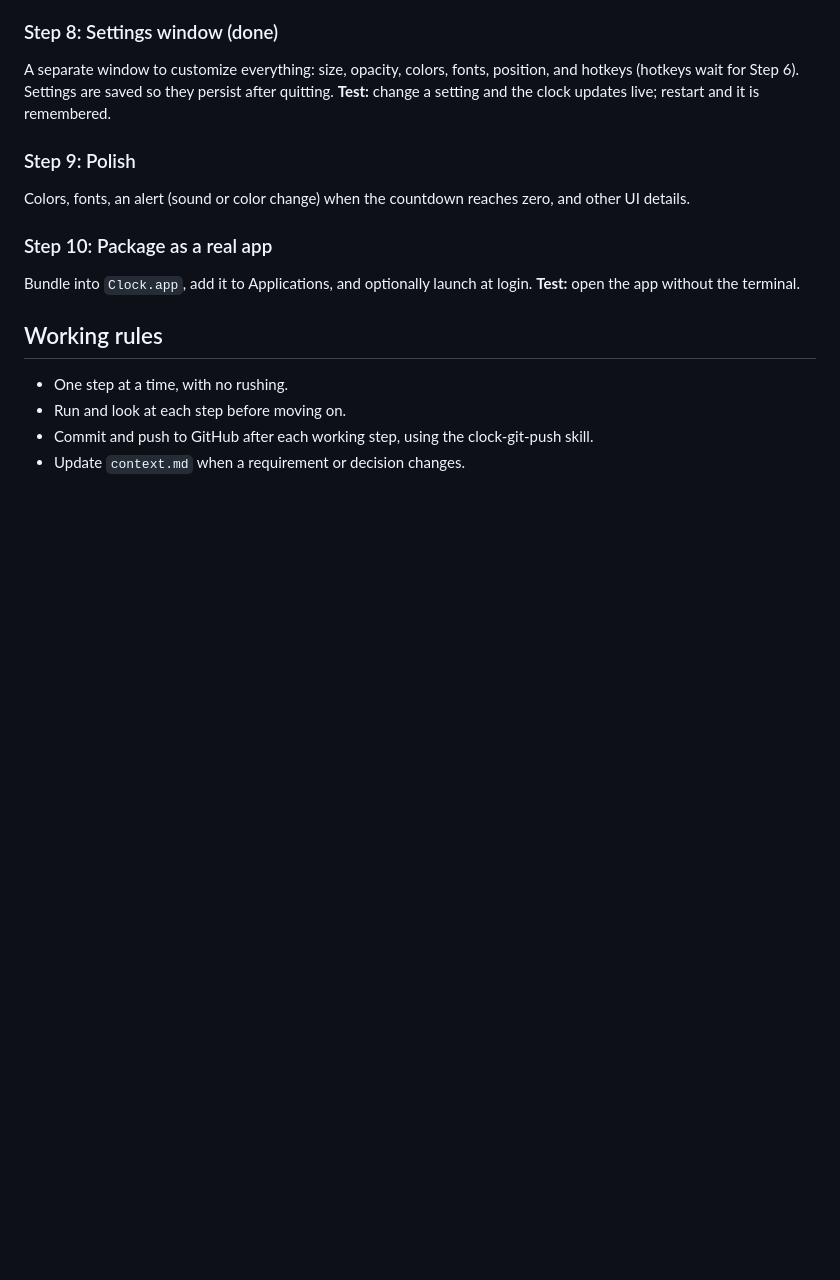
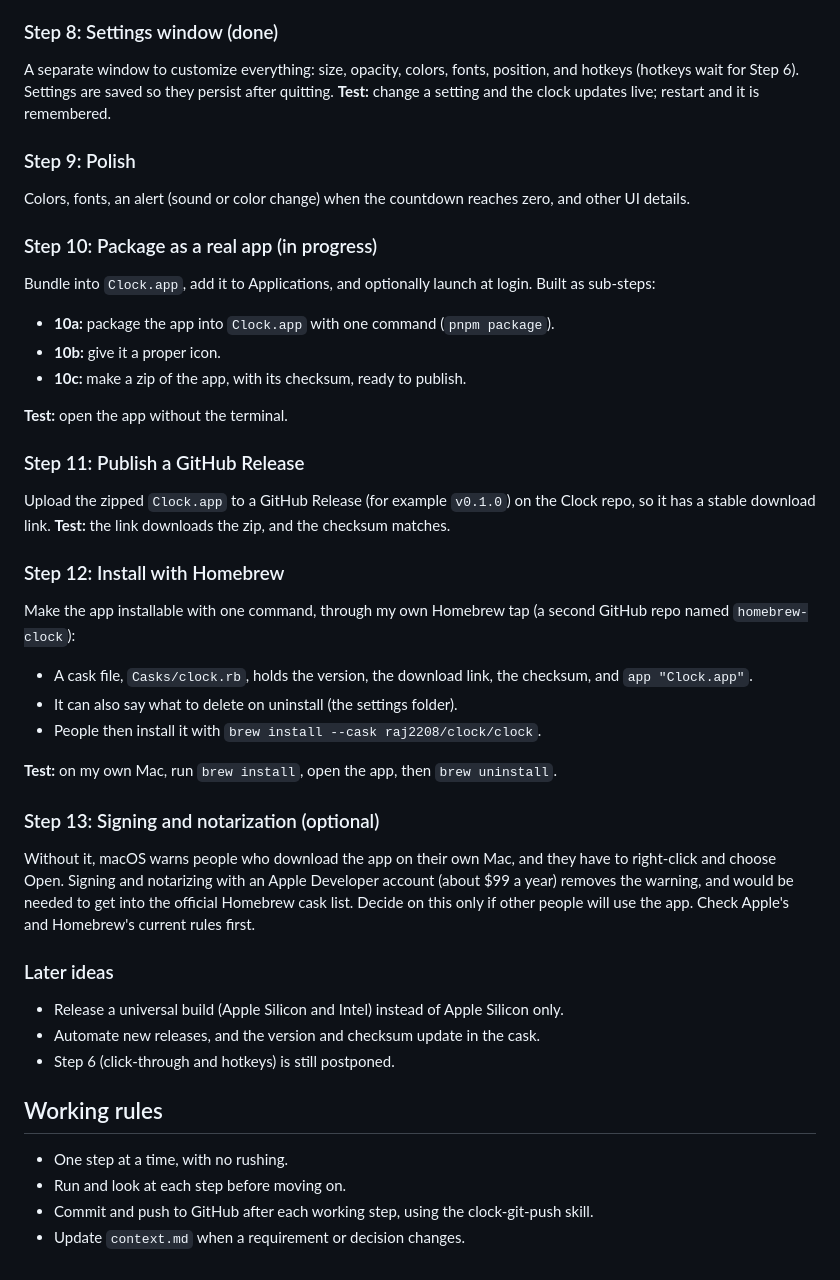
Before and after one commit to raj2208/Clock, a Markdown page: docs/roadmap.md, the part around the change. Drawn GitHub-style; blank space fills up the shorter version.

Commit message:
add release and homebrew steps to the roadmap

```diff
--- a/docs/roadmap.md
+++ b/docs/roadmap.md
@@ -79,9 +79,33 @@ A separate window to customize everything: size, opacity, colors, fonts, positio
 ### Step 9: Polish
 Colors, fonts, an alert (sound or color change) when the countdown reaches zero, and other UI details.
 
-### Step 10: Package as a real app
-Bundle into `Clock.app`, add it to Applications, and optionally launch at login.
+### Step 10: Package as a real app (in progress)
+Bundle into `Clock.app`, add it to Applications, and optionally launch at login. Built as sub-steps:
+- **10a:** package the app into `Clock.app` with one command (`pnpm package`).
+- **10b:** give it a proper icon.
+- **10c:** make a zip of the app, with its checksum, ready to publish.
+
 **Test:** open the app without the terminal.
+
+### Step 11: Publish a GitHub Release
+Upload the zipped `Clock.app` to a GitHub Release (for example `v0.1.0`) on the Clock repo, so it has a stable download link.
+**Test:** the link downloads the zip, and the checksum matches.
+
+### Step 12: Install with Homebrew
+Make the app installable with one command, through my own Homebrew tap (a second GitHub repo named `homebrew-clock`):
+- A cask file, `Casks/clock.rb`, holds the version, the download link, the checksum, and `app "Clock.app"`.
+- It can also say what to delete on uninstall (the settings folder).
+- People then install it with `brew install --cask raj2208/clock/clock`.
+
+**Test:** on my own Mac, run `brew install`, open the app, then `brew uninstall`.
+
+### Step 13: Signing and notarization (optional)
+Without it, macOS warns people who download the app on their own Mac, and they have to right-click and choose Open. Signing and notarizing with an Apple Developer account (about $99 a year) removes the warning, and would be needed to get into the official Homebrew cask list. Decide on this only if other people will use the app. Check Apple's and Homebrew's current rules first.
+
+### Later ideas
+- Release a universal build (Apple Silicon and Intel) instead of Apple Silicon only.
+- Automate new releases, and the version and checksum update in the cask.
+- Step 6 (click-through and hotkeys) is still postponed.
 
 ## Working rules
 
```
